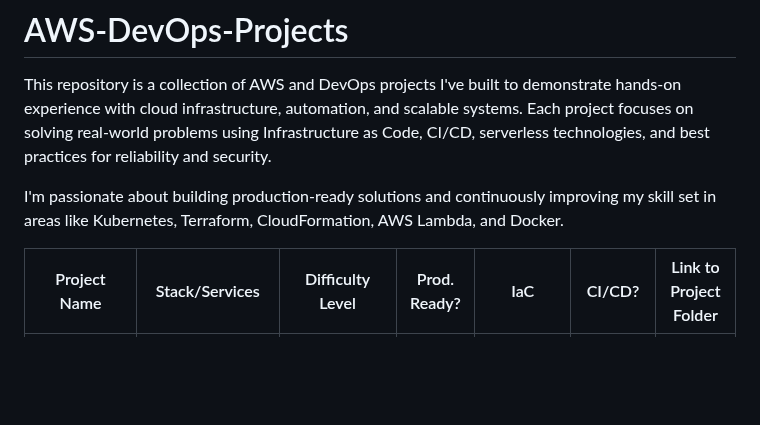
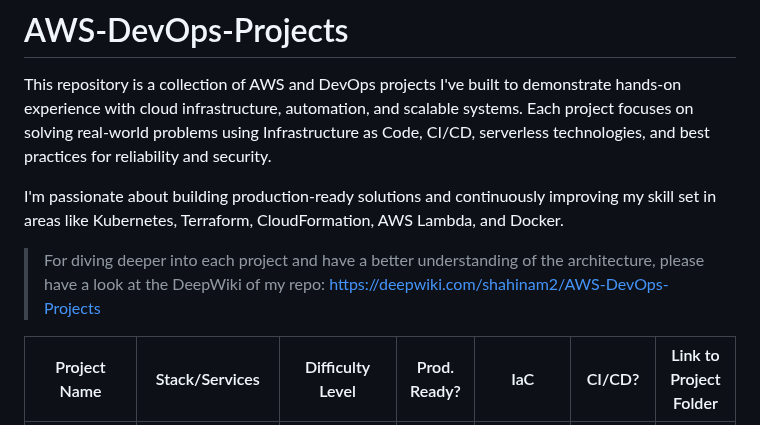
Before and after one commit to shahinam2/AWS-DevOps-Projects, a Markdown page: README.md, the part around the change. GitHub-like rendering; blank space fills up the shorter version.

Commit message:
Update README: Add DeepWiki link for project architecture insights

```diff
--- a/README.md
+++ b/README.md
@@ -3,6 +3,8 @@
 This repository is a collection of AWS and DevOps projects I've built to demonstrate hands-on experience with cloud infrastructure, automation, and scalable systems. Each project focuses on solving real-world problems using Infrastructure as Code, CI/CD, serverless technologies, and best practices for reliability and security.
 
 I'm passionate about building production-ready solutions and continuously improving my skill set in areas like Kubernetes, Terraform, CloudFormation, AWS Lambda, and Docker.
+
+> For diving deeper into each project and have a better understanding of the architecture, please have a look at the DeepWiki of my repo: https://deepwiki.com/shahinam2/AWS-DevOps-Projects
 
 | Project Name                           | Stack/Services                                                                                                                                                    | Difficulty Level   | Prod. Ready?        | IaC       | CI/CD?                            | Link to Project Folder                                                                                                             |
 |----------------------------------------|-------------------------------------------------------------------------------------------------------------------------------------------------------------------|--------------------|---------------------|-----------|-----------------------------------|------------------------------------------------------------------------------------------------------------------------------------|
```
